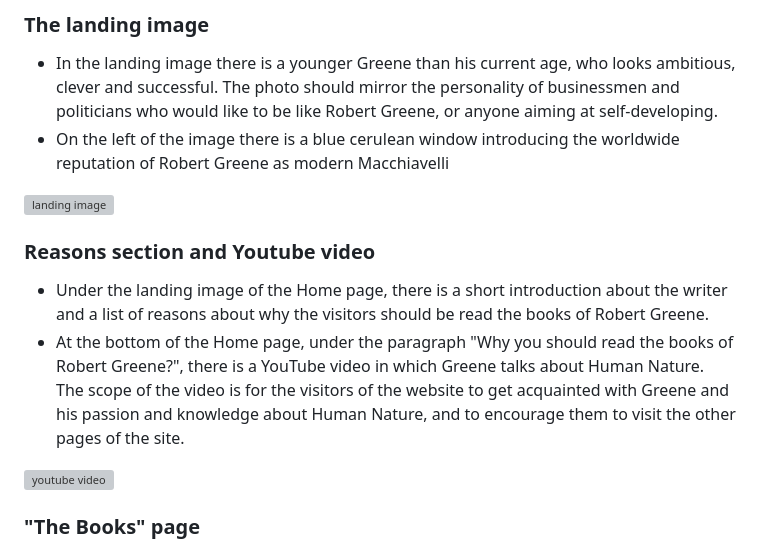
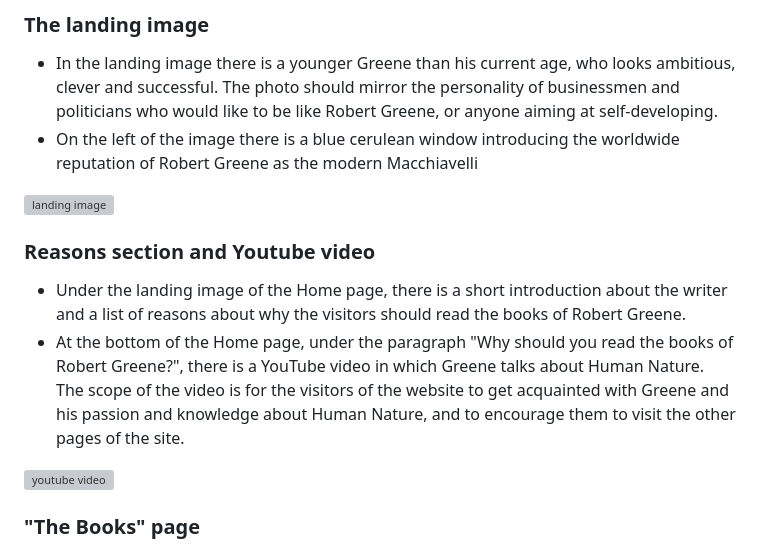
Before and after one commit to aedoardo1990/Master_Human_Nature, a Markdown page: README.md, the part around the change printed below. Rendered like a GitHub page; grey boxes are pictures that could not be loaded.

```diff
--- a/README.md
+++ b/README.md
@@ -127,14 +127,14 @@ The navigation menu can be accessed by clicking on the black round icon on the t
 ### The landing image
 
 - In the landing image there is a younger Greene than his current age, who looks ambitious, clever and successful. The photo should mirror the personality of businessmen and politicians who would like to be like Robert Greene, or anyone aiming at self-developing.
-- On the left of the image there is a blue cerulean window introducing the worldwide reputation of Robert Greene as modern Macchiavelli
+- On the left of the image there is a blue cerulean window introducing the worldwide reputation of Robert Greene as the modern Macchiavelli
 
 ![landing image](./assets/images/readme_images/landing_image.png)
 
 ### Reasons section and Youtube video
 
-- Under the landing image of the Home page, there is a short introduction about the writer and a list of reasons about why the visitors should be read the books of Robert Greene.
-- At the bottom of the Home page, under the paragraph "Why you should read the books of Robert Greene?", there is a YouTube video in which Greene talks about Human Nature. The scope of the video is for the visitors of the website to get acquainted with Greene and his passion and knowledge about Human Nature, and to encourage them to visit the other pages of the site.
+- Under the landing image of the Home page, there is a short introduction about the writer and a list of reasons about why the visitors should read the books of Robert Greene.
+- At the bottom of the Home page, under the paragraph "Why should you read the books of Robert Greene?", there is a YouTube video in which Greene talks about Human Nature. The scope of the video is for the visitors of the website to get acquainted with Greene and his passion and knowledge about Human Nature, and to encourage them to visit the other pages of the site.
 
 ![youtube video](./assets/images/readme_images/introduction_page.png)
 
```
Also changed, not shown: other parts of README.md (+7 -5 lines), assets/images/readme_images/freebook_page.png (added).
